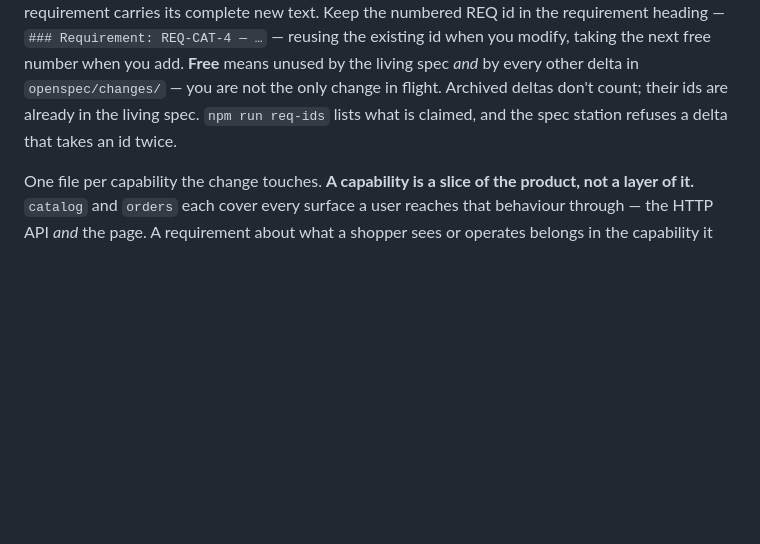
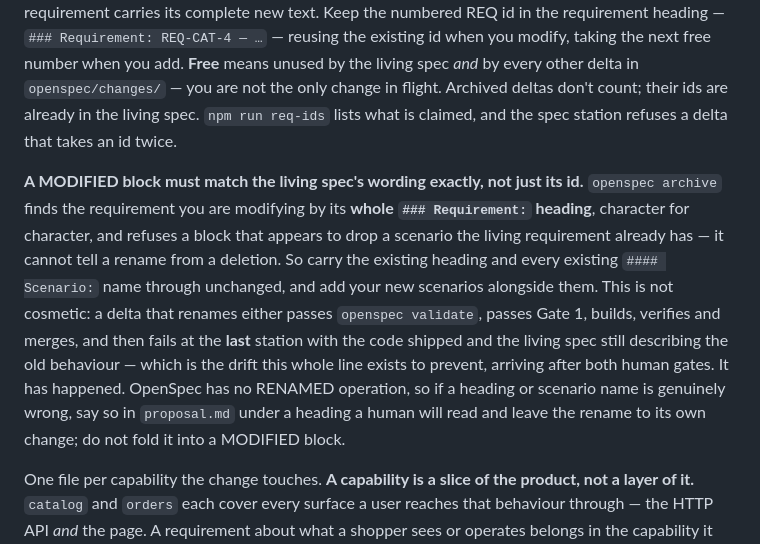
Before and after one commit to raunakkathuria/adlc, a Markdown page: prompts/spec.md, the part around the change. GitHub-like rendering; blank space fills up the shorter version.

```diff
--- a/prompts/spec.md
+++ b/prompts/spec.md
@@ -19,6 +19,8 @@ Under `openspec/changes/<slug>/`:
 **`proposal.md`** — why this change exists and what a user gets from it. Plain English, for the reader deciding at Gate 1. One short section on why now, one on what changes for the user, one naming anything explicitly out of scope, and — when something is genuinely ambiguous — one open question, stated as a decision the human can make in one line.
 
 **`specs/<capability>/spec.md`** — the delta, in OpenSpec format: `## ADDED Requirements`, `## MODIFIED Requirements`, `## REMOVED Requirements` sections as needed, each containing complete `### Requirement:` blocks with `#### Scenario:` blocks (`- **WHEN** … - **THEN** …`). A MODIFIED requirement carries its complete new text. Keep the numbered REQ id in the requirement heading — `### Requirement: REQ-CAT-4 — …` — reusing the existing id when you modify, taking the next free number when you add. **Free** means unused by the living spec *and* by every other delta in `openspec/changes/` — you are not the only change in flight. Archived deltas don't count; their ids are already in the living spec. `npm run req-ids` lists what is claimed, and the spec station refuses a delta that takes an id twice.
+
+**A MODIFIED block must match the living spec's wording exactly, not just its id.** `openspec archive` finds the requirement you are modifying by its **whole `### Requirement:` heading**, character for character, and refuses a block that appears to drop a scenario the living requirement already has — it cannot tell a rename from a deletion. So carry the existing heading and every existing `#### Scenario:` name through unchanged, and add your new scenarios alongside them. This is not cosmetic: a delta that renames either passes `openspec validate`, passes Gate 1, builds, verifies and merges, and then fails at the **last** station with the code shipped and the living spec still describing the old behaviour — which is the drift this whole line exists to prevent, arriving after both human gates. It has happened. OpenSpec has no RENAMED operation, so if a heading or scenario name is genuinely wrong, say so in `proposal.md` under a heading a human will read and leave the rename to its own change; do not fold it into a MODIFIED block.
 
 One file per capability the change touches. **A capability is a slice of the product, not a layer of it.** `catalog` and `orders` each cover every surface a user reaches that behaviour through — the HTTP API *and* the page. A requirement about what a shopper sees or operates belongs in the capability it serves, never in a separate UI capability, because splitting one behaviour across two files is how the two halves drift apart. Adding a new capability directory needs a reason stated in the proposal.
 
```
Also changed, not shown: docs/before-production.md (+26 -0 lines).
